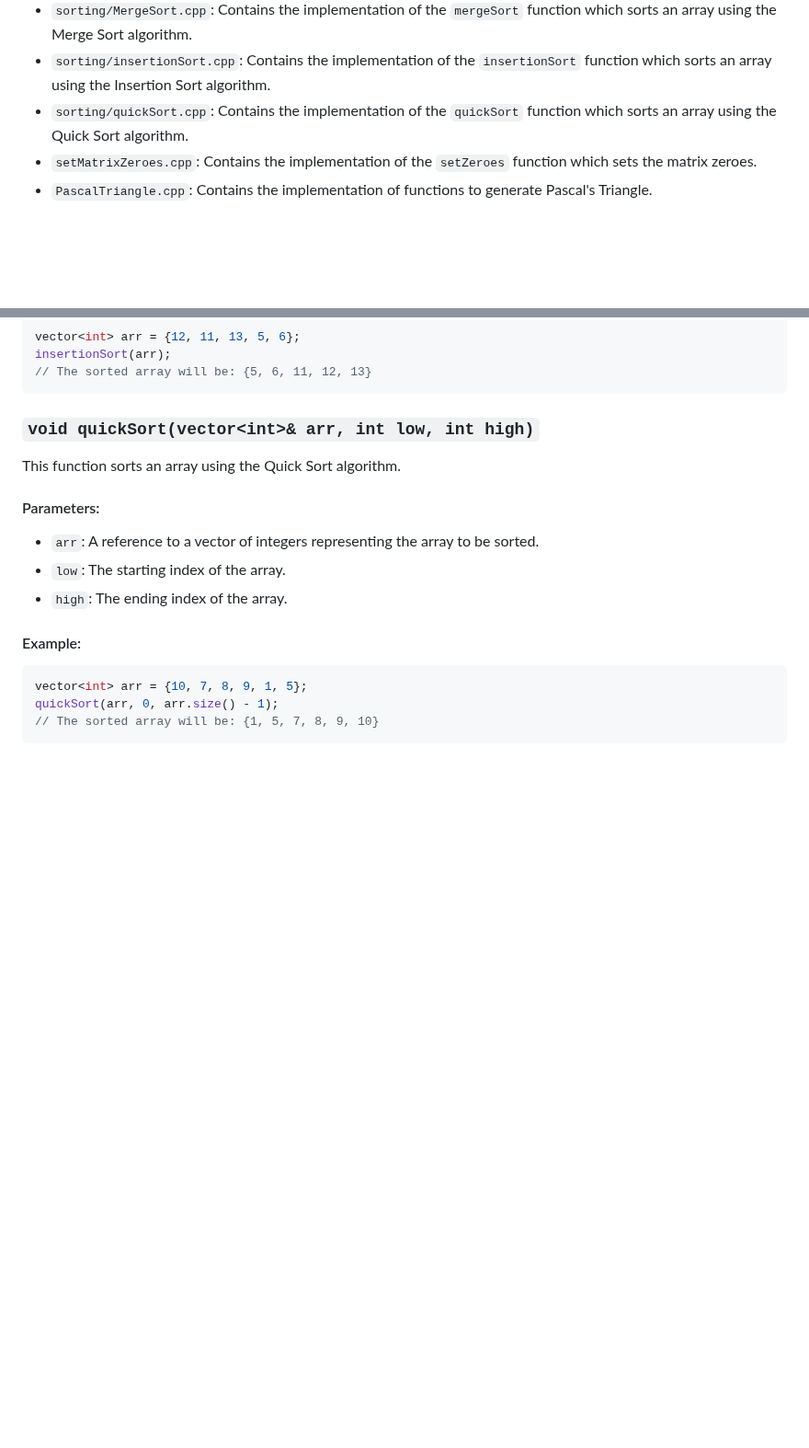
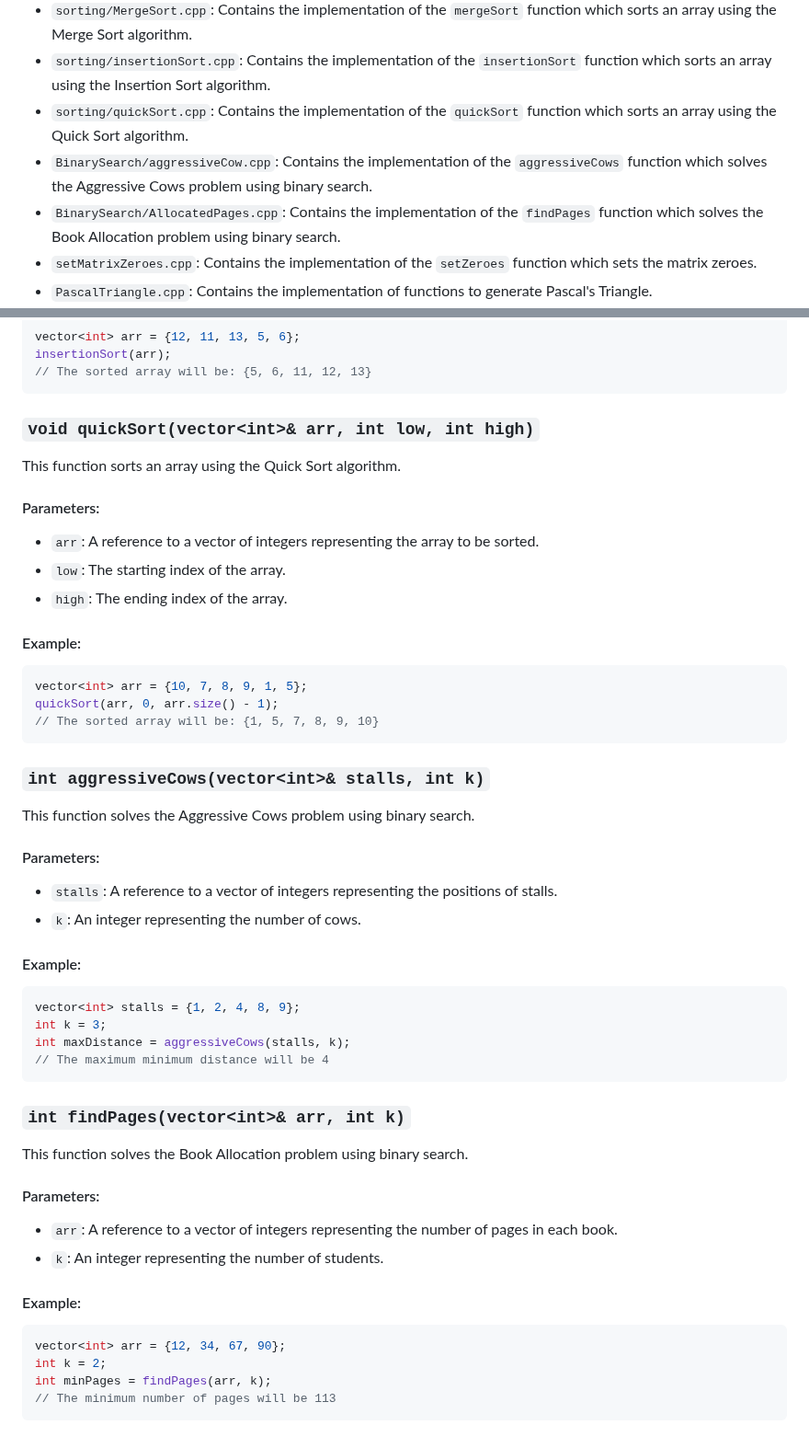
Before and after one commit to vipul-8840/Striver_SDE_Sheet, a Markdown page: README.md, 2 parts joined by grey strips. Shown at 92% size. Drawn GitHub-style; blank space fills up the shorter version.

Commit message:
update new problem

````diff
--- a/README.md
+++ b/README.md
@@ -8,6 +8,8 @@ This project contains C++ implementations of various algorithms.
 - `sorting/MergeSort.cpp`: Contains the implementation of the `mergeSort` function which sorts an array using the Merge Sort algorithm.
 - `sorting/insertionSort.cpp`: Contains the implementation of the `insertionSort` function which sorts an array using the Insertion Sort algorithm.
 - `sorting/quickSort.cpp`: Contains the implementation of the `quickSort` function which sorts an array using the Quick Sort algorithm.
+- `BinarySearch/aggressiveCow.cpp`: Contains the implementation of the `aggressiveCows` function which solves the Aggressive Cows problem using binary search.
+- `BinarySearch/AllocatedPages.cpp`: Contains the implementation of the `findPages` function which solves the Book Allocation problem using binary search.
 - `setMatrixZeroes.cpp`: Contains the implementation of the `setZeroes` function which sets the matrix zeroes.
 - `PascalTriangle.cpp`: Contains the implementation of functions to generate Pascal's Triangle.
 - `Kadanes.cpp`: Contains the implementation of the `maxSubArray` function which finds the maximum sum of a contiguous subarray.
@@ -853,3 +855,35 @@ vector<int> arr = {10, 7, 8, 9, 1, 5};
 quickSort(arr, 0, arr.size() - 1);
 // The sorted array will be: {1, 5, 7, 8, 9, 10}
 ```
+
+### `int aggressiveCows(vector<int>& stalls, int k)`
+
+This function solves the Aggressive Cows problem using binary search.
+
+#### Parameters:
+- `stalls`: A reference to a vector of integers representing the positions of stalls.
+- `k`: An integer representing the number of cows.
+
+#### Example:
+```cpp
+vector<int> stalls = {1, 2, 4, 8, 9};
+int k = 3;
+int maxDistance = aggressiveCows(stalls, k);
+// The maximum minimum distance will be 4
+```
+
+### `int findPages(vector<int>& arr, int k)`
+
+This function solves the Book Allocation problem using binary search.
+
+#### Parameters:
+- `arr`: A reference to a vector of integers representing the number of pages in each book.
+- `k`: An integer representing the number of students.
+
+#### Example:
+```cpp
+vector<int> arr = {12, 34, 67, 90};
+int k = 2;
+int minPages = findPages(arr, k);
+// The minimum number of pages will be 113
+```
````
